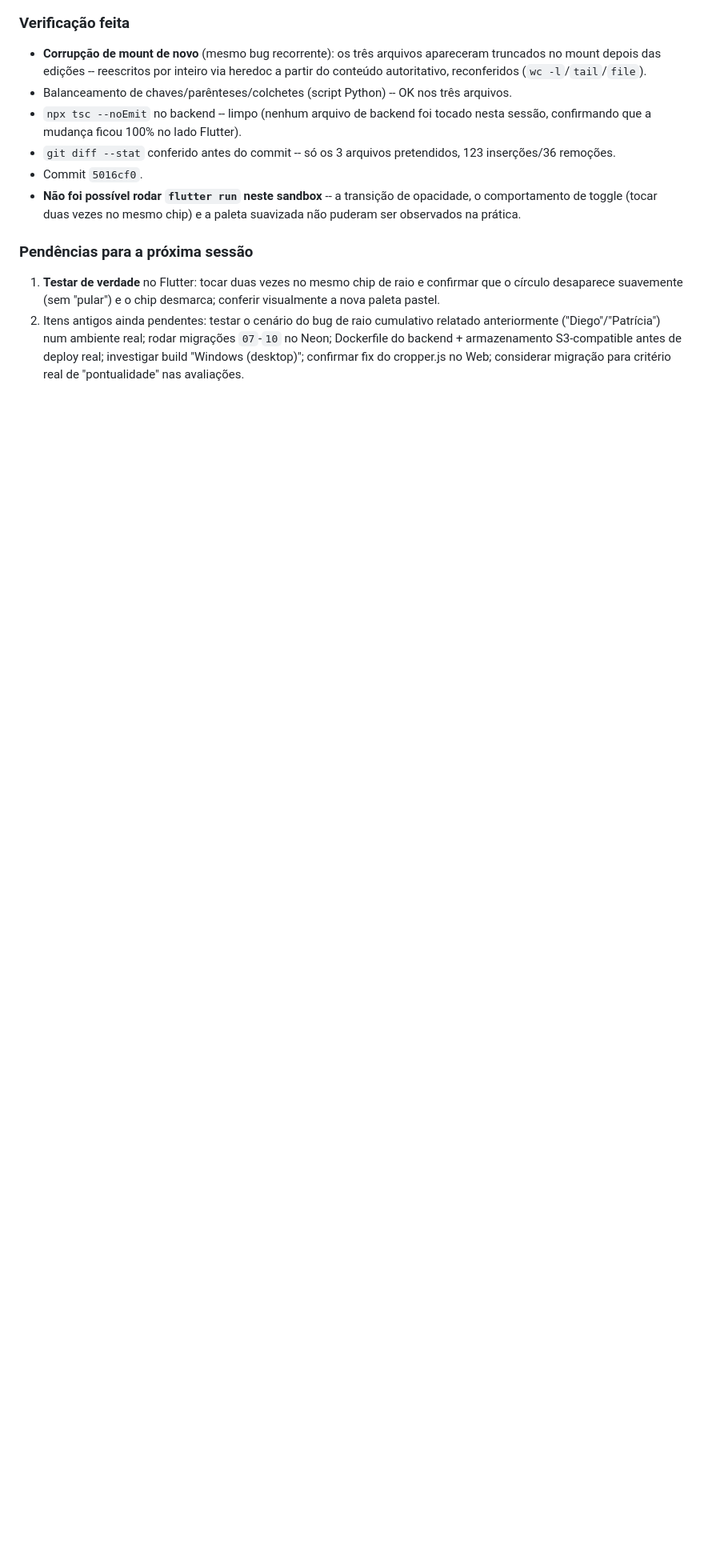
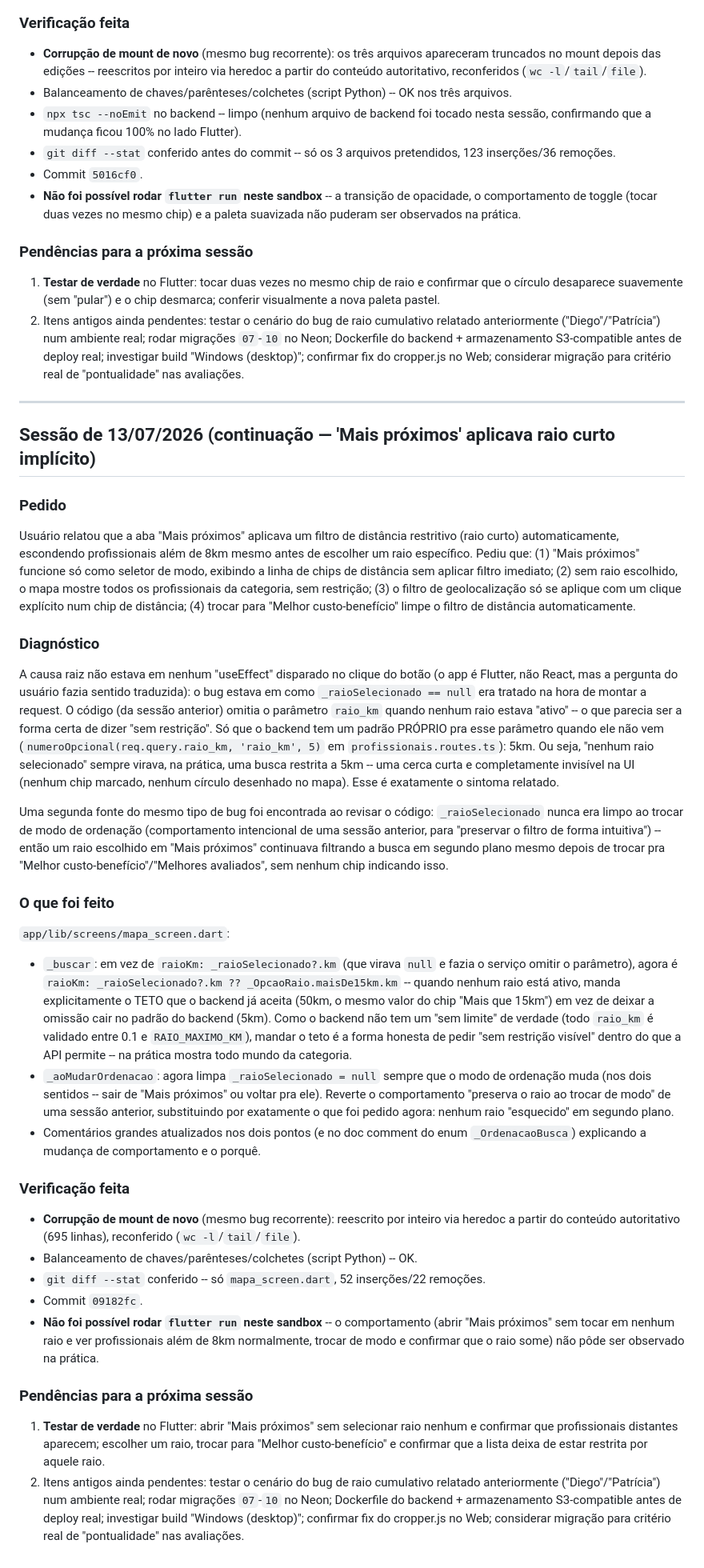
Before and after one commit to MikaelRodrigo/-servicos-manaus, a Markdown page: PROGRESSO.md, the part around the change. Shown at 80% size. Drawn GitHub-style; blank space fills up the shorter version.

Commit message:
docs: registrar correção do raio implícito em 'Mais próximos' no PROGRESSO.md

```diff
--- a/PROGRESSO.md
+++ b/PROGRESSO.md
@@ -639,3 +639,32 @@ Ajustar o círculo de raio adicionado na sessão anterior: (1) os chips de dist
 ### Pendências para a próxima sessão
 1. **Testar de verdade** no Flutter: tocar duas vezes no mesmo chip de raio e confirmar que o círculo desaparece suavemente (sem "pular") e o chip desmarca; conferir visualmente a nova paleta pastel.
 2. Itens antigos ainda pendentes: testar o cenário do bug de raio cumulativo relatado anteriormente ("Diego"/"Patrícia") num ambiente real; rodar migrações `07`-`10` no Neon; Dockerfile do backend + armazenamento S3-compatible antes de deploy real; investigar build "Windows (desktop)"; confirmar fix do cropper.js no Web; considerar migração para critério real de "pontualidade" nas avaliações.
+
+---
+
+## Sessão de 13/07/2026 (continuação — 'Mais próximos' aplicava raio curto implícito)
+
+### Pedido
+Usuário relatou que a aba "Mais próximos" aplicava um filtro de distância restritivo (raio curto) automaticamente, escondendo profissionais além de 8km mesmo antes de escolher um raio específico. Pediu que: (1) "Mais próximos" funcione só como seletor de modo, exibindo a linha de chips de distância sem aplicar filtro imediato; (2) sem raio escolhido, o mapa mostre todos os profissionais da categoria, sem restrição; (3) o filtro de geolocalização só se aplique com um clique explícito num chip de distância; (4) trocar para "Melhor custo-benefício" limpe o filtro de distância automaticamente.
+
+### Diagnóstico
+A causa raiz não estava em nenhum "useEffect" disparado no clique do botão (o app é Flutter, não React, mas a pergunta do usuário fazia sentido traduzida): o bug estava em como `_raioSelecionado == null` era tratado na hora de montar a request. O código (da sessão anterior) omitia o parâmetro `raio_km` quando nenhum raio estava "ativo" -- o que parecia ser a forma certa de dizer "sem restrição". Só que o backend tem um padrão PRÓPRIO pra esse parâmetro quando ele não vem (`numeroOpcional(req.query.raio_km, 'raio_km', 5)` em `profissionais.routes.ts`): 5km. Ou seja, "nenhum raio selecionado" sempre virava, na prática, uma busca restrita a 5km -- uma cerca curta e completamente invisível na UI (nenhum chip marcado, nenhum círculo desenhado no mapa). Esse é exatamente o sintoma relatado.
+
+Uma segunda fonte do mesmo tipo de bug foi encontrada ao revisar o código: `_raioSelecionado` nunca era limpo ao trocar de modo de ordenação (comportamento intencional de uma sessão anterior, para "preservar o filtro de forma intuitiva") -- então um raio escolhido em "Mais próximos" continuava filtrando a busca em segundo plano mesmo depois de trocar pra "Melhor custo-benefício"/"Melhores avaliados", sem nenhum chip indicando isso.
+
+### O que foi feito
+`app/lib/screens/mapa_screen.dart`:
+- `_buscar`: em vez de `raioKm: _raioSelecionado?.km` (que virava `null` e fazia o serviço omitir o parâmetro), agora é `raioKm: _raioSelecionado?.km ?? _OpcaoRaio.maisDe15km.km` -- quando nenhum raio está ativo, manda explicitamente o TETO que o backend já aceita (50km, o mesmo valor do chip "Mais que 15km") em vez de deixar a omissão cair no padrão do backend (5km). Como o backend não tem um "sem limite" de verdade (todo `raio_km` é validado entre 0.1 e `RAIO_MAXIMO_KM`), mandar o teto é a forma honesta de pedir "sem restrição visível" dentro do que a API permite -- na prática mostra todo mundo da categoria.
+- `_aoMudarOrdenacao`: agora limpa `_raioSelecionado = null` sempre que o modo de ordenação muda (nos dois sentidos -- sair de "Mais próximos" ou voltar pra ele). Reverte o comportamento "preserva o raio ao trocar de modo" de uma sessão anterior, substituindo por exatamente o que foi pedido agora: nenhum raio "esquecido" em segundo plano.
+- Comentários grandes atualizados nos dois pontos (e no doc comment do enum `_OrdenacaoBusca`) explicando a mudança de comportamento e o porquê.
+
+### Verificação feita
+- **Corrupção de mount de novo** (mesmo bug recorrente): reescrito por inteiro via heredoc a partir do conteúdo autoritativo (695 linhas), reconferido (`wc -l`/`tail`/`file`).
+- Balanceamento de chaves/parênteses/colchetes (script Python) -- OK.
+- `git diff --stat` conferido -- só `mapa_screen.dart`, 52 inserções/22 remoções.
+- Commit `09182fc`.
+- **Não foi possível rodar `flutter run` neste sandbox** -- o comportamento (abrir "Mais próximos" sem tocar em nenhum raio e ver profissionais além de 8km normalmente, trocar de modo e confirmar que o raio some) não pôde ser observado na prática.
+
+### Pendências para a próxima sessão
+1. **Testar de verdade** no Flutter: abrir "Mais próximos" sem selecionar raio nenhum e confirmar que profissionais distantes aparecem; escolher um raio, trocar para "Melhor custo-benefício" e confirmar que a lista deixa de estar restrita por aquele raio.
+2. Itens antigos ainda pendentes: testar o cenário do bug de raio cumulativo relatado anteriormente ("Diego"/"Patrícia") num ambiente real; rodar migrações `07`-`10` no Neon; Dockerfile do backend + armazenamento S3-compatible antes de deploy real; investigar build "Windows (desktop)"; confirmar fix do cropper.js no Web; considerar migração para critério real de "pontualidade" nas avaliações.
```
